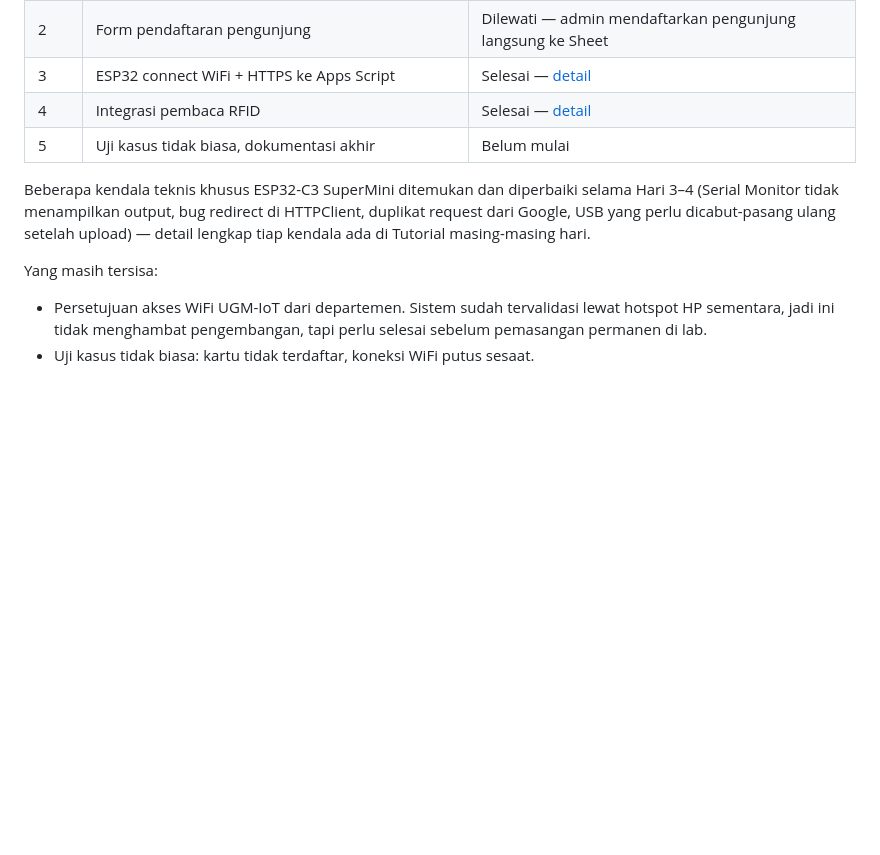
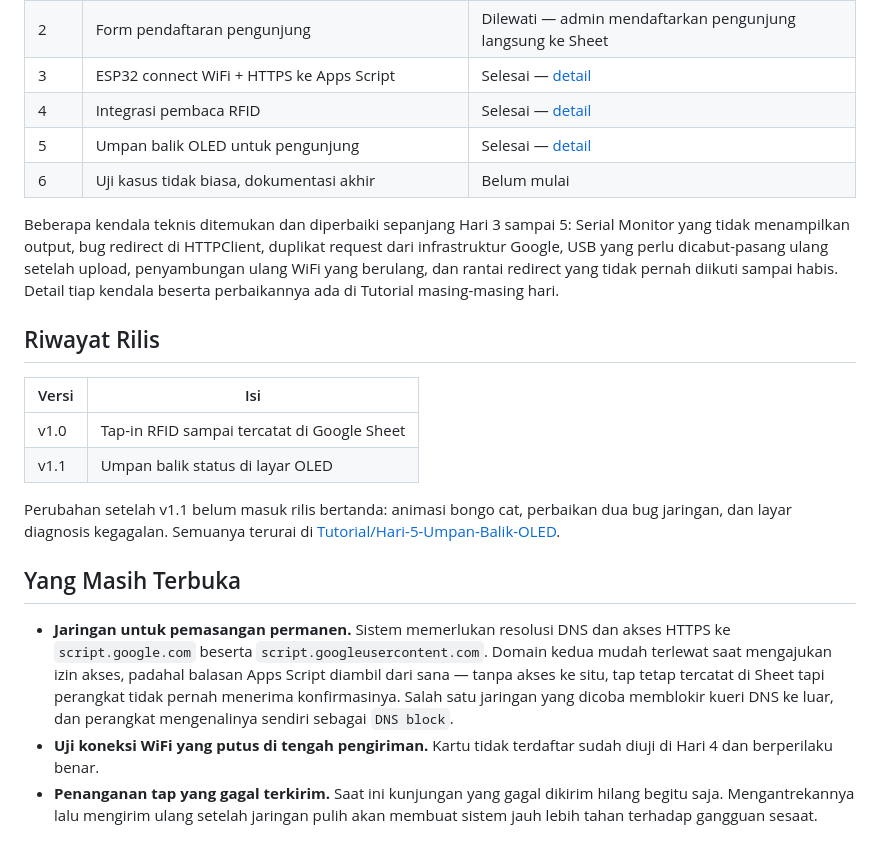
Before and after one commit to Grsliy/Tapping-system-for-laboratory, a Markdown page: Dokumen/Sistem-Logbook-Pengunjung-RFID.md, the part around one of its changes. Drawn GitHub-style; blank space fills up the shorter version.

```diff
--- a/Dokumen/Sistem-Logbook-Pengunjung-RFID.md
+++ b/Dokumen/Sistem-Logbook-Pengunjung-RFID.md
@@ -96,16 +132,36 @@ Sistem tap-in sudah berjalan penuh dari kartu fisik sampai tercatat di Sheet.
 | 2 | Form pendaftaran pengunjung | Dilewati — admin mendaftarkan pengunjung langsung ke Sheet |
 | 3 | ESP32 connect WiFi + HTTPS ke Apps Script | Selesai — [detail](../Tutorial/Hari-3-WiFi-HTTPS-AppsScript.md) |
 | 4 | Integrasi pembaca RFID | Selesai — [detail](../Tutorial/Hari-4-Integrasi-RFID.md) |
-| 5 | Uji kasus tidak biasa, dokumentasi akhir | Belum mulai |
+| 5 | Umpan balik OLED untuk pengunjung | Selesai — [detail](../Tutorial/Hari-5-Umpan-Balik-OLED.md) |
+| 6 | Uji kasus tidak biasa, dokumentasi akhir | Belum mulai |
 
-Beberapa kendala teknis khusus ESP32-C3 SuperMini ditemukan dan diperbaiki selama Hari 3–4
-(Serial Monitor tidak menampilkan output, bug redirect di HTTPClient, duplikat request dari
-Google, USB yang perlu dicabut-pasang ulang setelah upload) — detail lengkap tiap kendala
-ada di Tutorial masing-masing hari.
+Beberapa kendala teknis ditemukan dan diperbaiki sepanjang Hari 3 sampai 5: Serial Monitor
+yang tidak menampilkan output, bug redirect di HTTPClient, duplikat request dari infrastruktur
+Google, USB yang perlu dicabut-pasang ulang setelah upload, penyambungan ulang WiFi yang
+berulang, dan rantai redirect yang tidak pernah diikuti sampai habis. Detail tiap kendala
+beserta perbaikannya ada di Tutorial masing-masing hari.
 
-Yang masih tersisa:
+## Riwayat Rilis
 
-- Persetujuan akses WiFi UGM-IoT dari departemen. Sistem sudah tervalidasi lewat hotspot
-  HP sementara, jadi ini tidak menghambat pengembangan, tapi perlu selesai sebelum
-  pemasangan permanen di lab.
-- Uji kasus tidak biasa: kartu tidak terdaftar, koneksi WiFi putus sesaat.
+| Versi | Isi |
+|---|---|
+| v1.0 | Tap-in RFID sampai tercatat di Google Sheet |
+| v1.1 | Umpan balik status di layar OLED |
+
+Perubahan setelah v1.1 belum masuk rilis bertanda: animasi bongo cat, perbaikan dua bug
+jaringan, dan layar diagnosis kegagalan. Semuanya terurai di
+[Tutorial/Hari-5-Umpan-Balik-OLED](../Tutorial/Hari-5-Umpan-Balik-OLED.md).
+
+## Yang Masih Terbuka
+
+- **Jaringan untuk pemasangan permanen.** Sistem memerlukan resolusi DNS dan akses HTTPS ke
+  `script.google.com` beserta `script.googleusercontent.com`. Domain kedua mudah terlewat
+  saat mengajukan izin akses, padahal balasan Apps Script diambil dari sana — tanpa akses ke
+  situ, tap tetap tercatat di Sheet tapi perangkat tidak pernah menerima konfirmasinya. Salah
+  satu jaringan yang dicoba memblokir kueri DNS ke luar, dan perangkat mengenalinya sendiri
+  sebagai `DNS block`.
+- **Uji koneksi WiFi yang putus di tengah pengiriman.** Kartu tidak terdaftar sudah diuji di
+  Hari 4 dan berperilaku benar.
+- **Penanganan tap yang gagal terkirim.** Saat ini kunjungan yang gagal dikirim hilang begitu
+  saja. Mengantrekannya lalu mengirim ulang setelah jaringan pulih akan membuat sistem jauh
+  lebih tahan terhadap gangguan sesaat.
```
Also changed, not shown: other parts of Dokumen/Sistem-Logbook-Pengunjung-RFID.md (+36 -0 lines).
